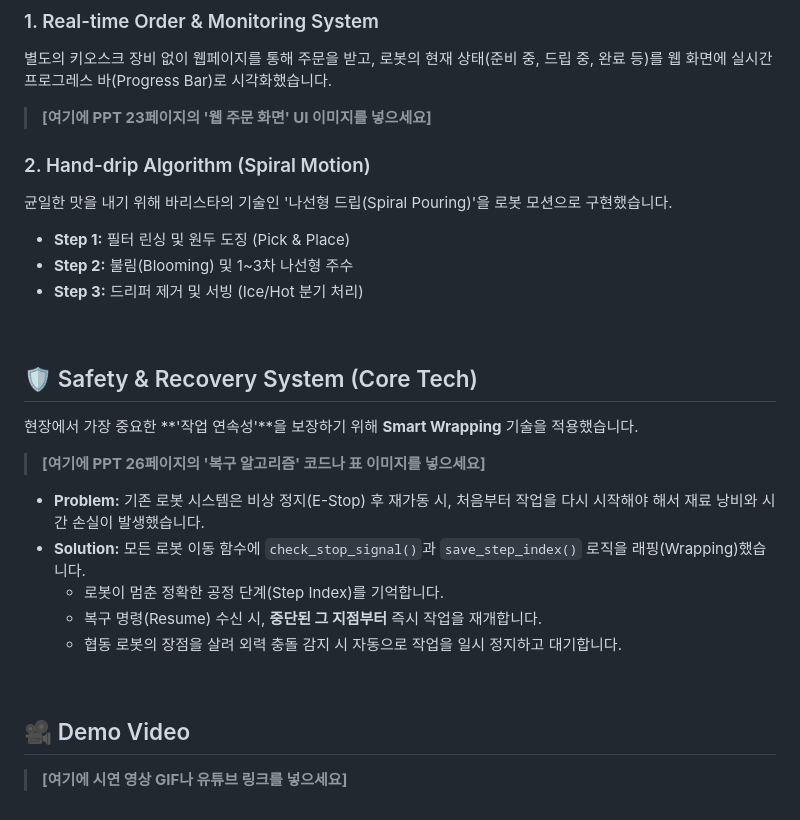
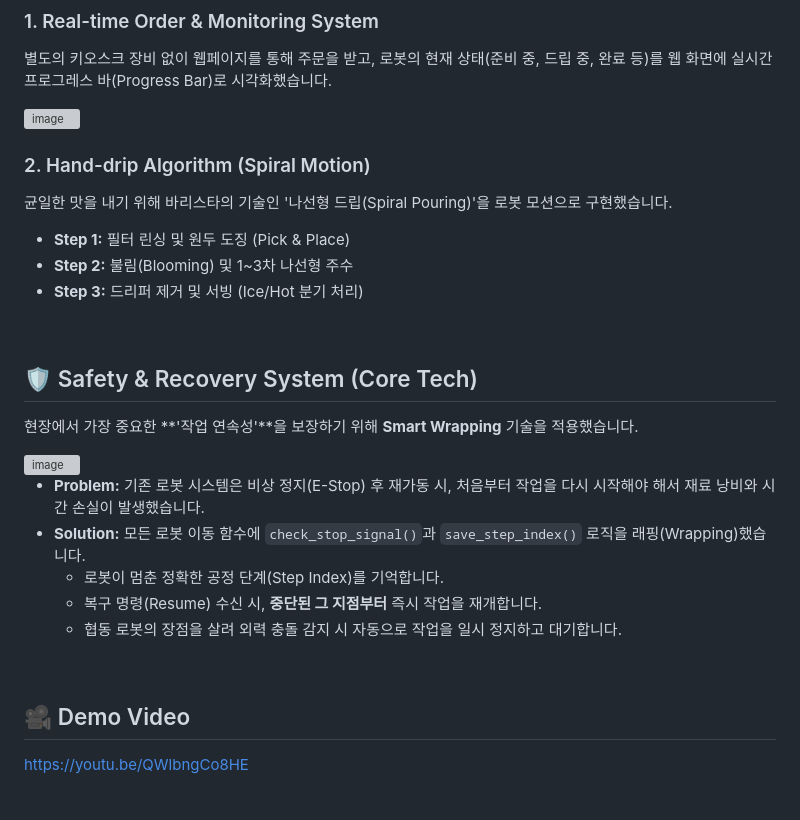
Before and after one commit to jwkim6576/HandDrip_Barista_Robot, a Markdown page: README.md, the part around one of its changes. GitHub-like rendering; grey boxes are pictures that could not be loaded.

```diff
--- a/README.md
+++ b/README.md
@@ -66,7 +78,9 @@ Web UI를 통해 고객이 메뉴(Coffee/Cocoa)와 온도(Hot/Ice)를 선택하
 
 ### 1. Real-time Order & Monitoring System
 별도의 키오스크 장비 없이 웹페이지를 통해 주문을 받고, 로봇의 현재 상태(준비 중, 드립 중, 완료 등)를 웹 화면에 실시간 프로그레스 바(Progress Bar)로 시각화했습니다.
-> **[여기에 PPT 23페이지의 '웹 주문 화면' UI 이미지를 넣으세요]**
+
+<img width="1991" height="1028" alt="image" src="https://github.com/user-attachments/assets/8d8d4d7a-f96a-4ce8-868f-43c04b1a9938" />
+
 
 ### 2. Hand-drip Algorithm (Spiral Motion)
 균일한 맛을 내기 위해 바리스타의 기술인 '나선형 드립(Spiral Pouring)'을 로봇 모션으로 구현했습니다.
@@ -80,7 +94,8 @@ Web UI를 통해 고객이 메뉴(Coffee/Cocoa)와 온도(Hot/Ice)를 선택하
 
 현장에서 가장 중요한 **'작업 연속성'**을 보장하기 위해 **Smart Wrapping** 기술을 적용했습니다.
 
-> **[여기에 PPT 26페이지의 '복구 알고리즘' 코드나 표 이미지를 넣으세요]**
+<img width="2049" height="1064" alt="image" src="https://github.com/user-attachments/assets/2d670209-8ec3-42f7-9f8c-9dee6f4224a1" />
+
 
 * **Problem:** 기존 로봇 시스템은 비상 정지(E-Stop) 후 재가동 시, 처음부터 작업을 다시 시작해야 해서 재료 낭비와 시간 손실이 발생했습니다.
 * **Solution:** 모든 로봇 이동 함수에 `check_stop_signal()`과 `save_step_index()` 로직을 래핑(Wrapping)했습니다.
@@ -92,4 +107,4 @@ Web UI를 통해 고객이 메뉴(Coffee/Cocoa)와 온도(Hot/Ice)를 선택하
 
 ## 🎥 Demo Video
 
-> **[여기에 시연 영상 GIF나 유튜브 링크를 넣으세요]**
+https://youtu.be/QWlbngCo8HE
```
Also changed, not shown: other parts of README.md (+14 -2 lines).
